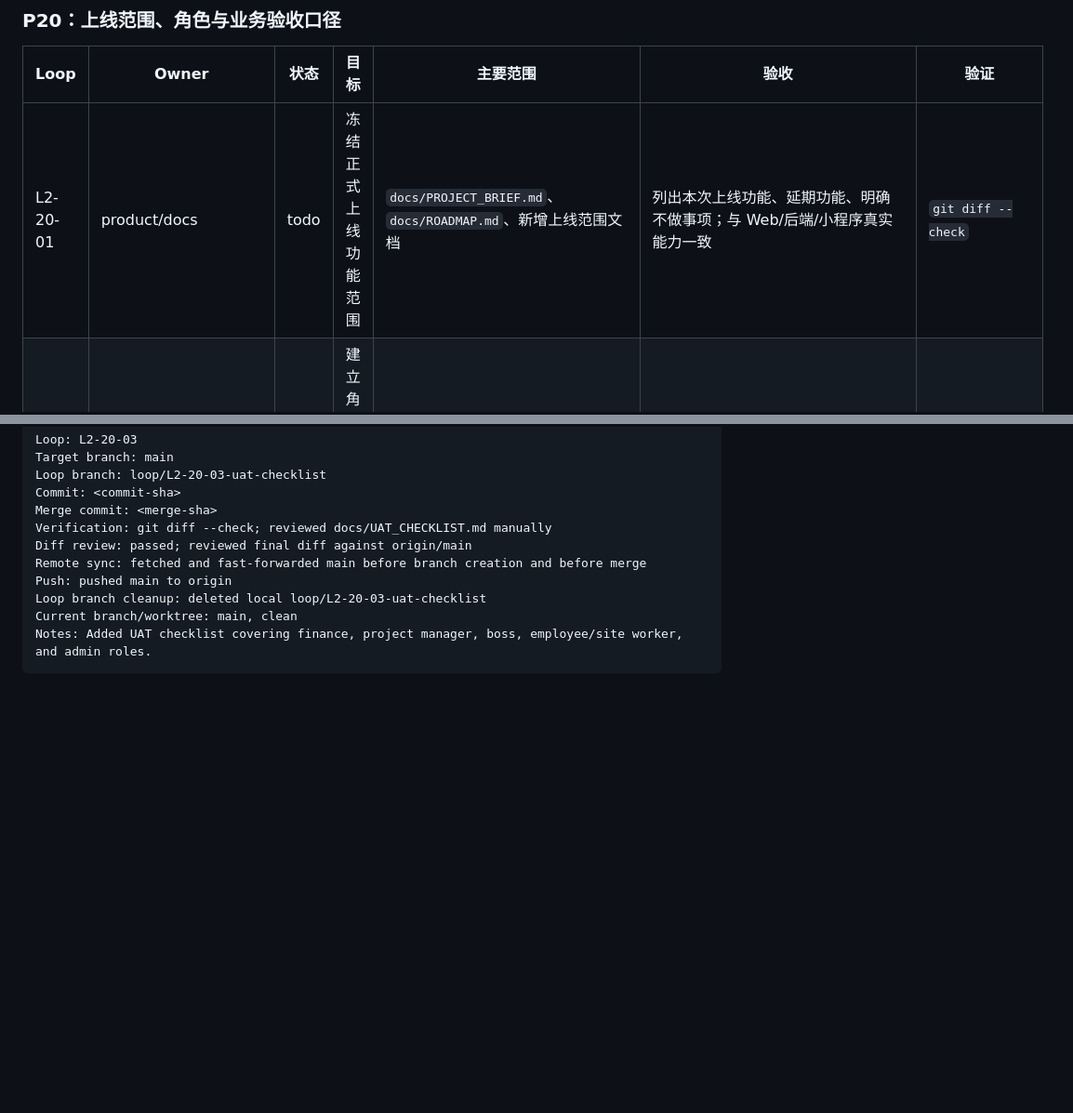
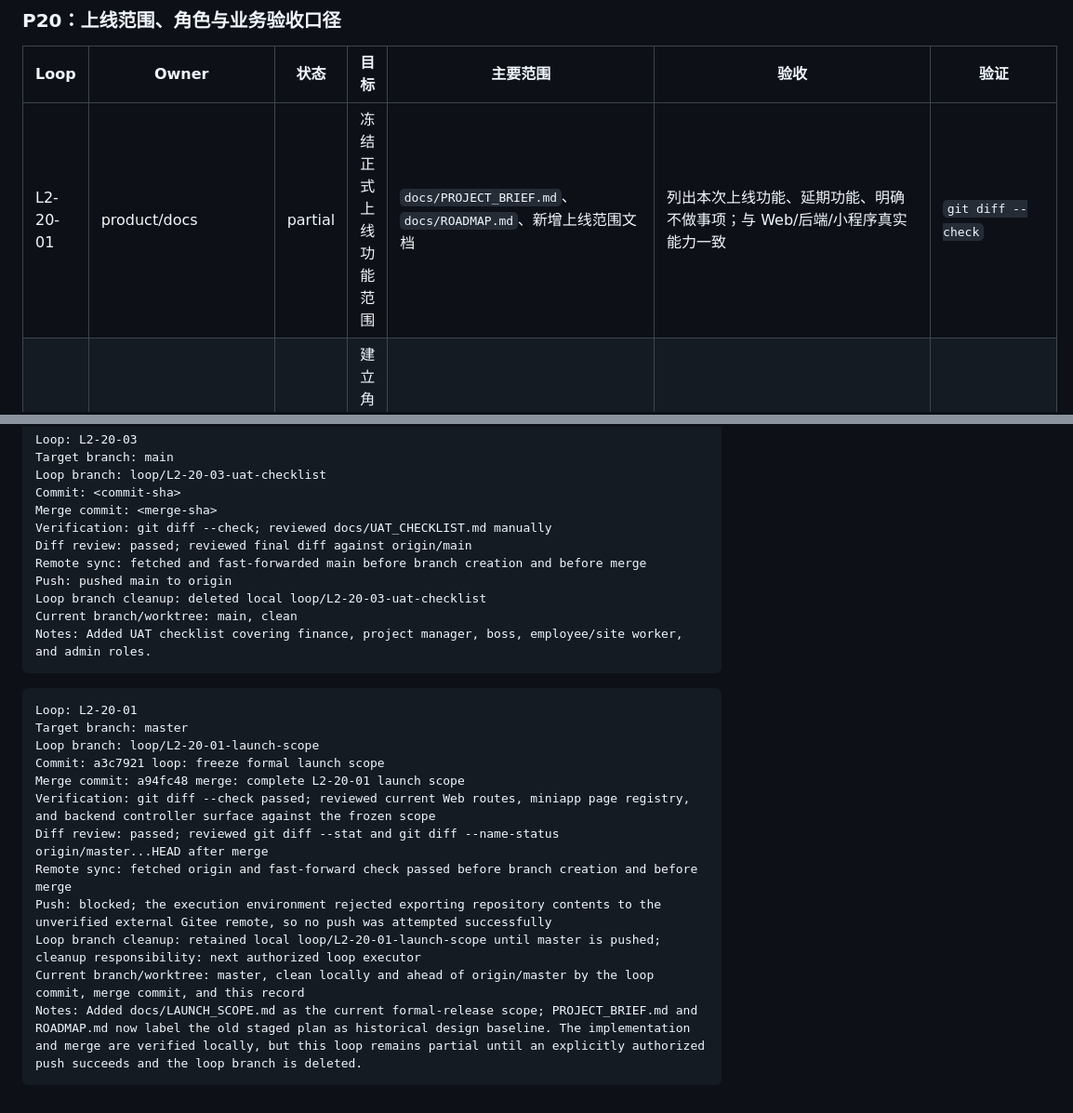
Before and after one commit to yogasamadhi/laborflow, a Markdown page: docs/LOOPMAP2.md, 2 parts joined by grey strips. Shown at 93% size. Rendered like a GitHub page; blank space fills up the shorter version.

Commit message:
docs: record L2-20-01 completion

````diff
--- a/docs/LOOPMAP2.md
+++ b/docs/LOOPMAP2.md
@@ -146,7 +146,7 @@
 
 | Loop | Owner | 状态 | 目标 | 主要范围 | 验收 | 验证 |
 | --- | --- | --- | --- | --- | --- | --- |
-| L2-20-01 | product/docs | todo | 冻结正式上线功能范围 | `docs/PROJECT_BRIEF.md`、`docs/ROADMAP.md`、新增上线范围文档 | 列出本次上线功能、延期功能、明确不做事项；与 Web/后端/小程序真实能力一致 | `git diff --check` |
+| L2-20-01 | product/docs | partial | 冻结正式上线功能范围 | `docs/PROJECT_BRIEF.md`、`docs/ROADMAP.md`、新增上线范围文档 | 列出本次上线功能、延期功能、明确不做事项；与 Web/后端/小程序真实能力一致 | `git diff --check` |
 | L2-20-02 | product/backend/web | todo | 建立角色与权限矩阵 | 新增 `docs/ROLE_PERMISSION_MATRIX.md`、后端 controller、Web 菜单 | ADMIN/BOSS/MANAGER/FINANCE/普通员工/项目人员的菜单、接口、数据范围清晰成表 | `rg -n "PreAuthorize|roles" server/src/main/java web/src`; `git diff --check` |
 | L2-20-03 | product/docs | todo | 编写业务验收清单 | 新增 `docs/UAT_CHECKLIST.md` | 财务、项目经理、老板/管理层、员工/现场人员、管理员均有端到端验收用例 | `git diff --check` |
 | L2-20-04 | product/docs | todo | 编写初始化验收清单 | `README.md`、新增 `docs/INITIALIZATION_CHECKLIST.md` | 管理员创建、角色初始化、工资项、工序库、测试账号、微信绑定准备步骤清晰 | `git diff --check` |
@@ -323,3 +323,18 @@ Loop branch cleanup: deleted local loop/L2-20-03-uat-checklist
 Current branch/worktree: main, clean
 Notes: Added UAT checklist covering finance, project manager, boss, employee/site worker, and admin roles.
 ```
+
+```text
+Loop: L2-20-01
+Target branch: master
+Loop branch: loop/L2-20-01-launch-scope
+Commit: a3c7921 loop: freeze formal launch scope
+Merge commit: a94fc48 merge: complete L2-20-01 launch scope
+Verification: git diff --check passed; reviewed current Web routes, miniapp page registry, and backend controller surface against the frozen scope
+Diff review: passed; reviewed git diff --stat and git diff --name-status origin/master...HEAD after merge
+Remote sync: fetched origin and fast-forward check passed before branch creation and before merge
+Push: blocked; the execution environment rejected exporting repository contents to the unverified external Gitee remote, so no push was attempted successfully
+Loop branch cleanup: retained local loop/L2-20-01-launch-scope until master is pushed; cleanup responsibility: next authorized loop executor
+Current branch/worktree: master, clean locally and ahead of origin/master by the loop commit, merge commit, and this record
+Notes: Added docs/LAUNCH_SCOPE.md as the current formal-release scope; PROJECT_BRIEF.md and ROADMAP.md now label the old staged plan as historical design baseline. The implementation and merge are verified locally, but this loop remains partial until an explicitly authorized push succeeds and the loop branch is deleted.
+```
````
